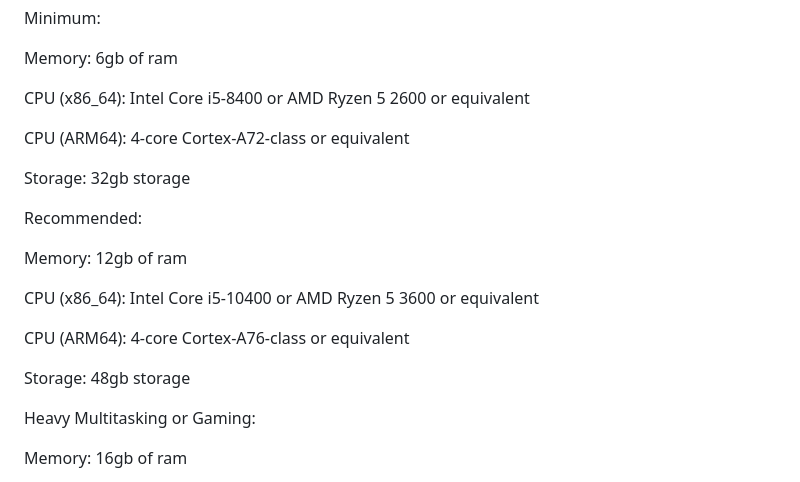
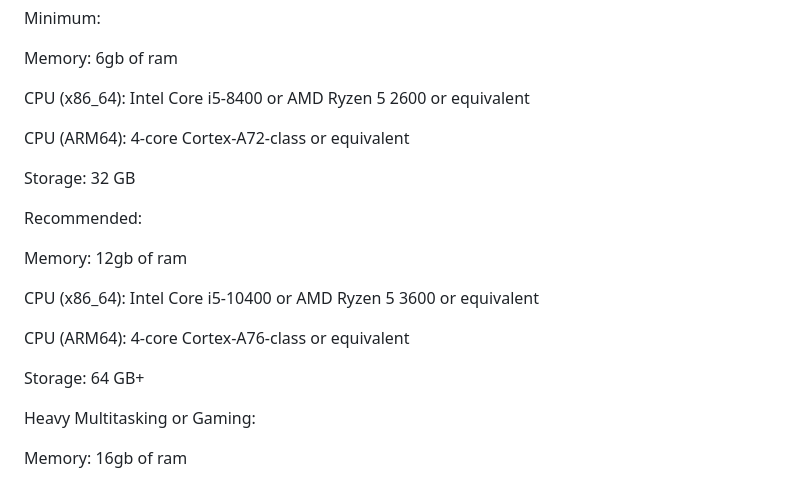
Before and after one commit to CStaks/CalOS, a Markdown page: README.md, the part around the change. Drawn GitHub-style.

```diff
--- a/README.md
+++ b/README.md
@@ -29,7 +29,7 @@ CPU (x86_64):  Intel Core i5-8400 or AMD Ryzen 5 2600 or equivalent
 
 CPU (ARM64): 4-core Cortex-A72-class or equivalent
 
-Storage:  32gb storage
+Storage:  32 GB
 
 
 Recommended:
@@ -40,7 +40,7 @@ CPU (x86_64):  Intel Core i5-10400 or AMD Ryzen 5 3600 or equivalent
 
 CPU (ARM64): 4-core Cortex-A76-class or equivalent
 
-Storage:  48gb storage
+Storage:  64 GB+
 
 
 Heavy Multitasking or Gaming:
```
